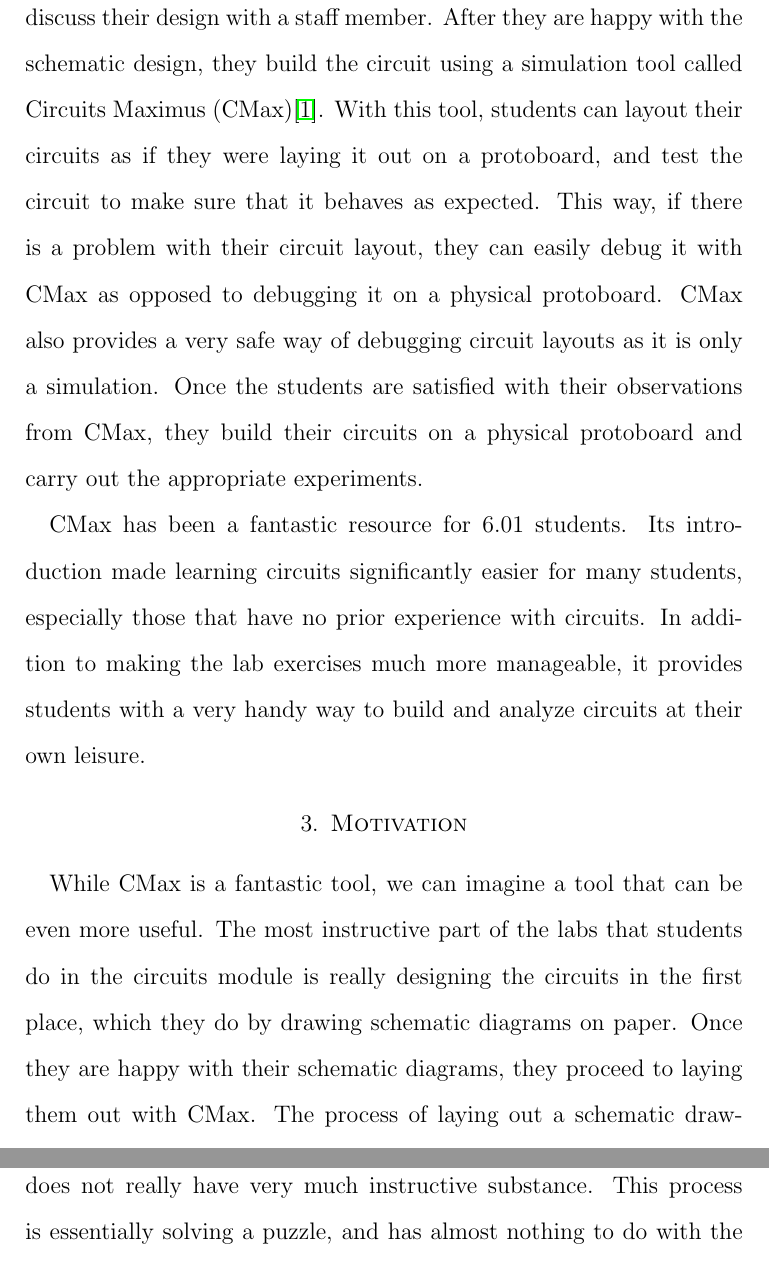
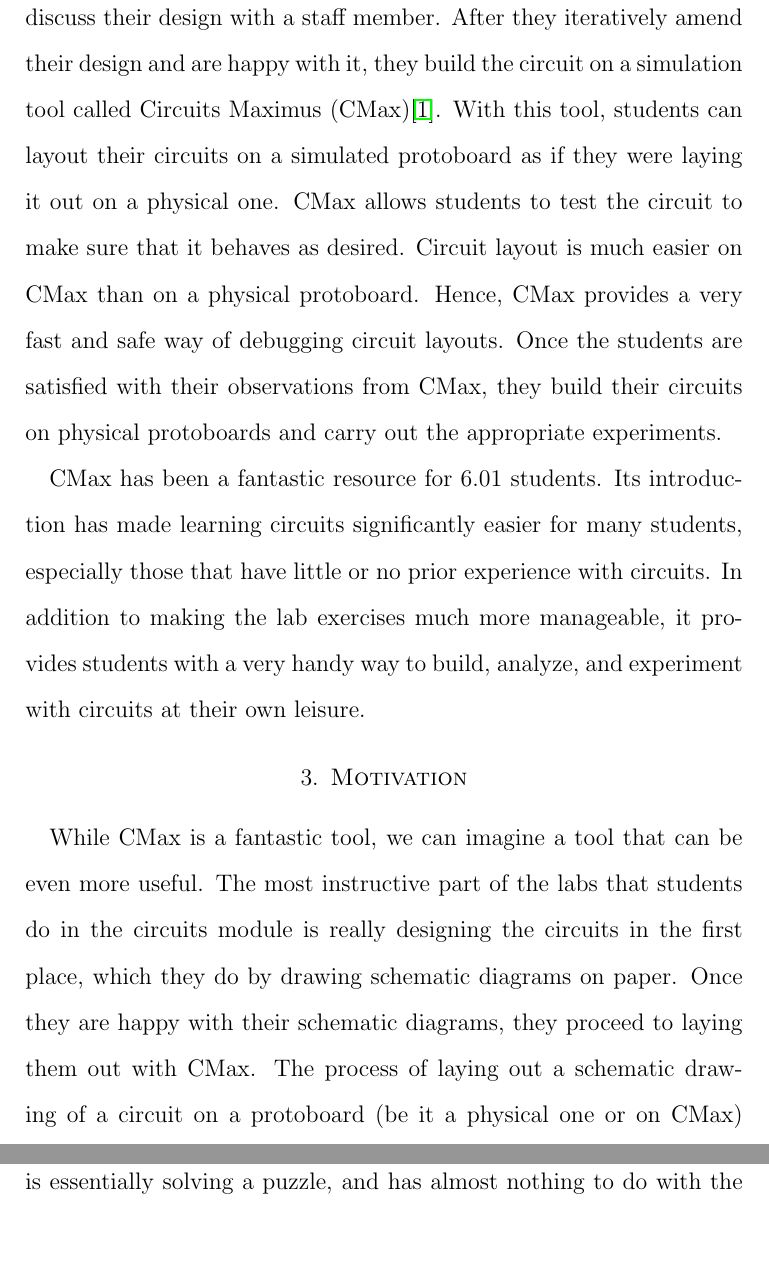
Before and after one commit to mikemeko/6.01_Tools, a LaTeX paper (docs/MEng_Proposal/MEng_Proposal.tex): two parts of pages 3 and 4 of 7, joined at a grey line, cut so that both start at the same text, the shorter picture padded with empty space. Compiled offline with pdfLaTeX.

Commit message:
MEng proposal review: background

```diff
--- a/docs/MEng_Proposal/MEng_Proposal.tex
+++ b/docs/MEng_Proposal/MEng_Proposal.tex
@@ -57,9 +57,9 @@ In Section~\ref{sec:background} I will discuss a comparable tool, Circuits Maxim
 \section{Background}
 \label{sec:background}
 
-My focus in this project is the circuits module of 6.01. In this module, students get an introduction to the world of circuits and get hands-on experience through various labs. In a typical circuits lab, students first design a circuit by drawing a schematic drawing of the circuit and discuss their design with a staff member. After they are happy with the schematic design, they build the circuit using a simulation tool called Circuits Maximus (CMax)\cite{cmax}. With this tool, students can layout their circuits as if they were laying it out on a protoboard, and test the circuit to make sure that it behaves as expected. This way, if there is a problem with their circuit layout, they can easily debug it with CMax as opposed to debugging it on a physical protoboard. CMax also provides a very safe way of debugging circuit layouts as it is only a simulation. Once the students are satisfied with their observations from CMax, they build their circuits on a physical protoboard and carry out the appropriate experiments.
+My focus in this project is the circuits module of 6.01. In this module, students get an introduction to the world of circuits and get hands-on experience through various labs. In a typical circuits lab, students first design a circuit by sketching a schematic drawing of the circuit and discuss their design with a staff member. After they iteratively amend their design and are happy with it, they build the circuit on a simulation tool called Circuits Maximus (CMax)\cite{cmax}. With this tool, students can layout their circuits on a simulated protoboard as if they were laying it out on a physical one. CMax allows students to test the circuit to make sure that it behaves as desired. Circuit layout is much easier on CMax than on a physical protoboard. Hence, CMax provides a very fast and safe way of debugging circuit layouts. Once the students are satisfied with their observations from CMax, they build their circuits on physical protoboards and carry out the appropriate experiments.
 
-CMax has been a fantastic resource for 6.01 students. Its introduction made learning circuits significantly easier for many students, especially those that have no prior experience with circuits. In addition to making the lab exercises much more manageable, it provides students with a very handy way to build and analyze circuits at their own leisure.
+CMax has been a fantastic resource for 6.01 students. Its introduction has made learning circuits significantly easier for many students, especially those that have little or no prior experience with circuits. In addition to making the lab exercises much more manageable, it provides students with a very handy way to build, analyze, and experiment with circuits at their own leisure.
 
 \section{Motivation}
 \label{sec:motivation}
```
Also changed, not shown: docs/MEng_Proposal/MEng_Proposal.pdf.
